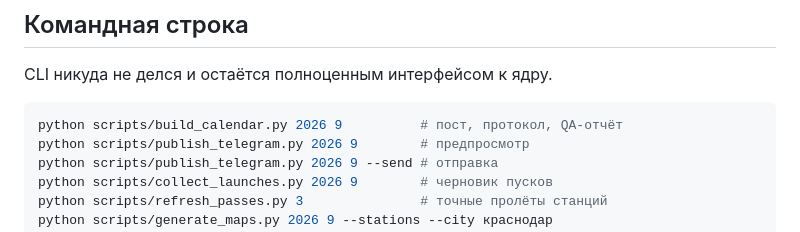
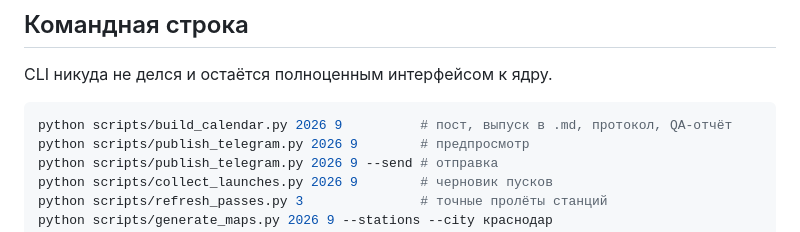
Before and after one commit to wwwparser/astrocalendar-studio, a Markdown page: README.md, the part around the change. GitHub-like rendering.

Commit message:
README: в выводе сборки появился выпуск в Markdown
Co-Authored-By: Claude Opus 5 <noreply@anthropic.com>
Claude-Session: https://claude.ai/code/session_01RLtKiBn5sHXuDywzCfwz3t

````diff
--- a/README.md
+++ b/README.md
@@ -520,7 +520,7 @@ C/2026 X1 (PANSTARRS)                  ★★★
 CLI никуда не делся и остаётся полноценным интерфейсом к ядру.
 
 ```bash
-python scripts/build_calendar.py 2026 9          # пост, протокол, QA-отчёт
+python scripts/build_calendar.py 2026 9          # пост, выпуск в .md, протокол, QA-отчёт
 python scripts/publish_telegram.py 2026 9        # предпросмотр
 python scripts/publish_telegram.py 2026 9 --send # отправка
 python scripts/collect_launches.py 2026 9        # черновик пусков
````
